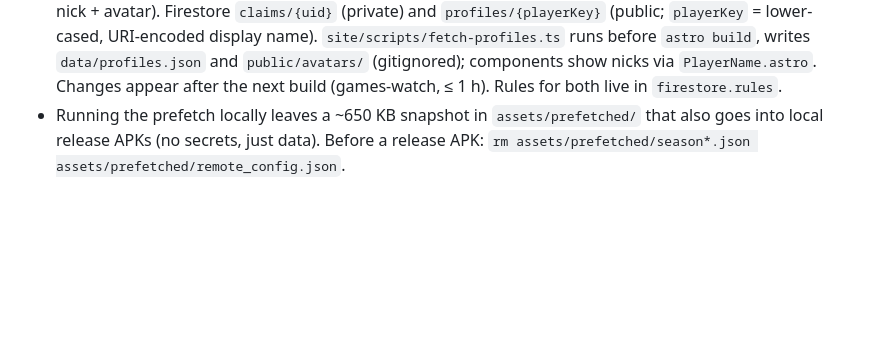
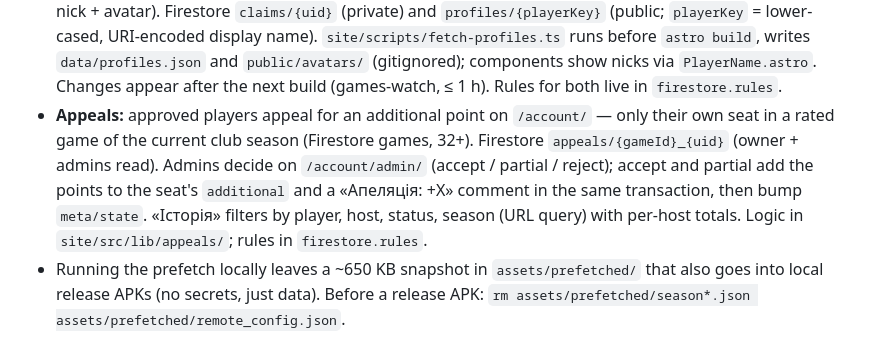
Before and after one commit to Seezov/FamilyMafiaApp, a Markdown page: CLAUDE.md, the part around the change. Rendered like a GitHub page; blank space fills up the shorter version.

Commit message:
docs: game appeals in CLAUDE.md
Co-Authored-By: Claude Opus 5.5 (1M context) <noreply@anthropic.com>
Claude-Session: https://claude.ai/code/session_01Md1aToVB8fxFCxrPyMYUbm

```diff
--- a/CLAUDE.md
+++ b/CLAUDE.md
@@ -135,6 +135,12 @@ default branch.
   `site/scripts/fetch-profiles.ts` runs before `astro build`, writes `data/profiles.json` and
   `public/avatars/` (gitignored); components show nicks via `PlayerName.astro`. Changes appear
   after the next build (games-watch, ≤ 1 h). Rules for both live in `firestore.rules`.
+- **Appeals:** approved players appeal for an additional point on `/account/` — only their own seat in a
+  rated game of the current club season (Firestore games, 32+). Firestore `appeals/{gameId}_{uid}`
+  (owner + admins read). Admins decide on `/account/admin/` (accept / partial / reject); accept and
+  partial add the points to the seat's `additional` and a «Апеляція: +X» comment in the same
+  transaction, then bump `meta/state`. «Історія» filters by player, host, status, season (URL query)
+  with per-host totals. Logic in `site/src/lib/appeals/`; rules in `firestore.rules`.
 - Running the prefetch locally leaves a ~650 KB snapshot in `assets/prefetched/`
   that also goes into local release APKs (no secrets, just data). Before a
   release APK: `rm assets/prefetched/season*.json assets/prefetched/remote_config.json`.
```
